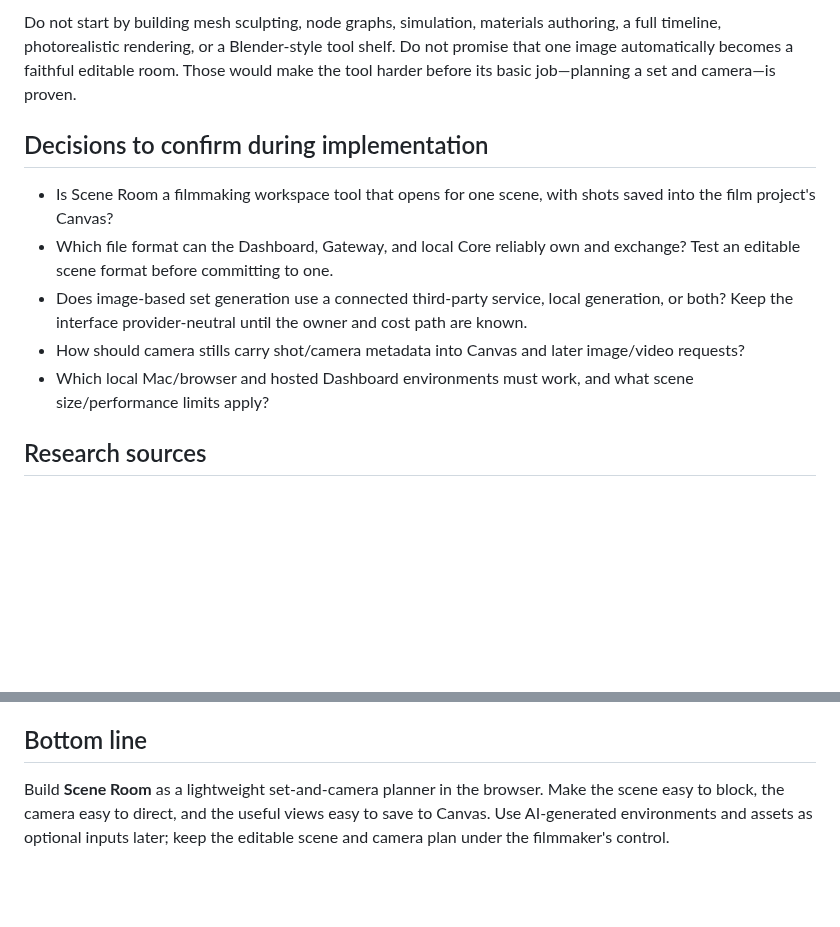
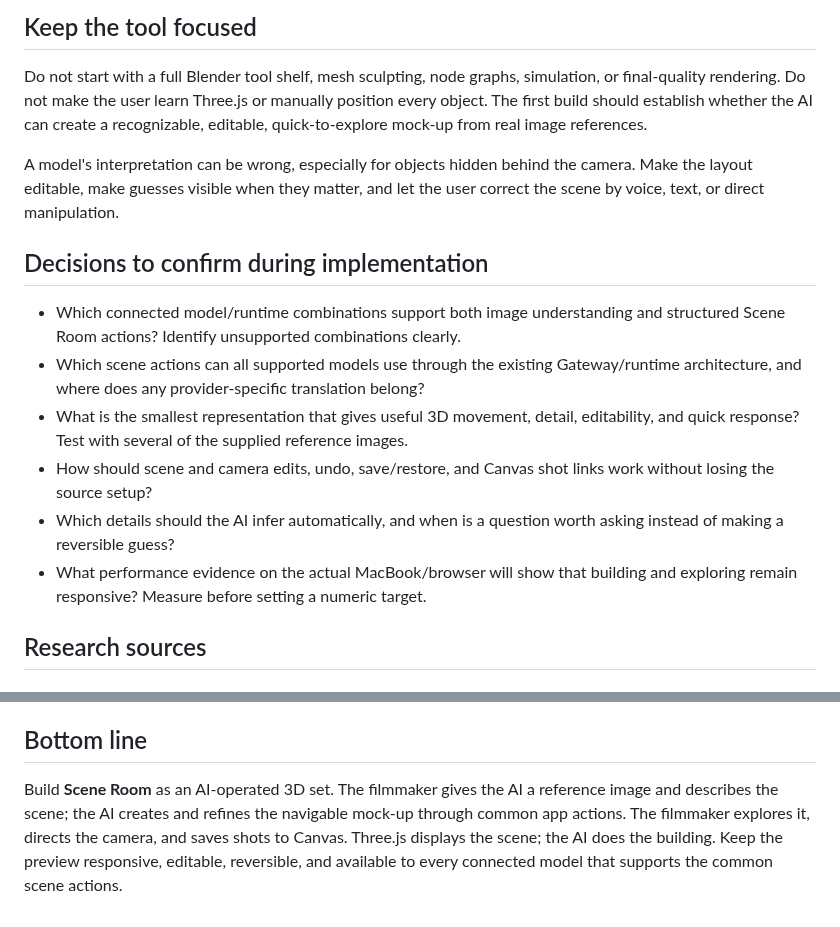
Before and after one commit to aiverse-filmmakers/AI-Verse-Dashboard, a Markdown page: docs/SCENE-ROOM-3D-FILMMAKING-RESEARCH-2026-10-27.md, 2 parts joined by grey strips. Drawn GitHub-style; blank space fills up the shorter version.

```diff
--- a/docs/SCENE-ROOM-3D-FILMMAKING-RESEARCH-2026-10-27.md
+++ b/docs/SCENE-ROOM-3D-FILMMAKING-RESEARCH-2026-10-27.md
@@ -77,13 +98,18 @@ A generated environment can be useful as an exploration/reference layer. For rep
 
-Do not start by building mesh sculpting, node graphs, simulation, materials authoring, a full timeline, photorealistic rendering, or a Blender-style tool shelf. Do not promise that one image automatically becomes a faithful editable room. Those would make the tool harder before its basic job—planning a set and camera—is proven.
+## Keep the tool focused
+
+Do not start with a full Blender tool shelf, mesh sculpting, node graphs, simulation, or final-quality rendering. Do not make the user learn Three.js or manually position every object. The first build should establish whether the AI can create a recognizable, editable, quick-to-explore mock-up from real image references.
+
+A model's interpretation can be wrong, especially for objects hidden behind the camera. Make the layout editable, make guesses visible when they matter, and let the user correct the scene by voice, text, or direct manipulation.
 
 ## Decisions to confirm during implementation
 
-- Is Scene Room a filmmaking workspace tool that opens for one scene, with shots saved into the film project's Canvas?
-- Which file format can the Dashboard, Gateway, and local Core reliably own and exchange? Test an editable scene format before committing to one.
-- Does image-based set generation use a connected third-party service, local generation, or both? Keep the interface provider-neutral until the owner and cost path are known.
-- How should camera stills carry shot/camera metadata into Canvas and later image/video requests?
-- Which local Mac/browser and hosted Dashboard environments must work, and what scene size/performance limits apply?
+- Which connected model/runtime combinations support both image understanding and structured Scene Room actions? Identify unsupported combinations clearly.
+- Which scene actions can all supported models use through the existing Gateway/runtime architecture, and where does any provider-specific translation belong?
+- What is the smallest representation that gives useful 3D movement, detail, editability, and quick response? Test with several of the supplied reference images.
+- How should scene and camera edits, undo, save/restore, and Canvas shot links work without losing the source setup?
+- Which details should the AI infer automatically, and when is a question worth asking instead of making a reversible guess?
+- What performance evidence on the actual MacBook/browser will show that building and exploring remain responsive? Measure before setting a numeric target.
 
 ## Research sources
 
@@ -103,4 +129,4 @@ Do not start by building mesh sculpting, node graphs, simulation, materials auth
 
 ## Bottom line
 
-Build **Scene Room** as a lightweight set-and-camera planner in the browser. Make the scene easy to block, the camera easy to direct, and the useful views easy to save to Canvas. Use AI-generated environments and assets as optional inputs later; keep the editable scene and camera plan under the filmmaker's control.
+Build **Scene Room** as an AI-operated 3D set. The filmmaker gives the AI a reference image and describes the scene; the AI creates and refines the navigable mock-up through common app actions. The filmmaker explores it, directs the camera, and saves shots to Canvas. Three.js displays the scene; the AI does the building. Keep the preview responsive, editable, reversible, and available to every connected model that supports the common scene actions.
```
Also changed, not shown: other parts of docs/SCENE-ROOM-3D-FILMMAKING-RESEARCH-2026-10-27.md (+63 -42 lines).
